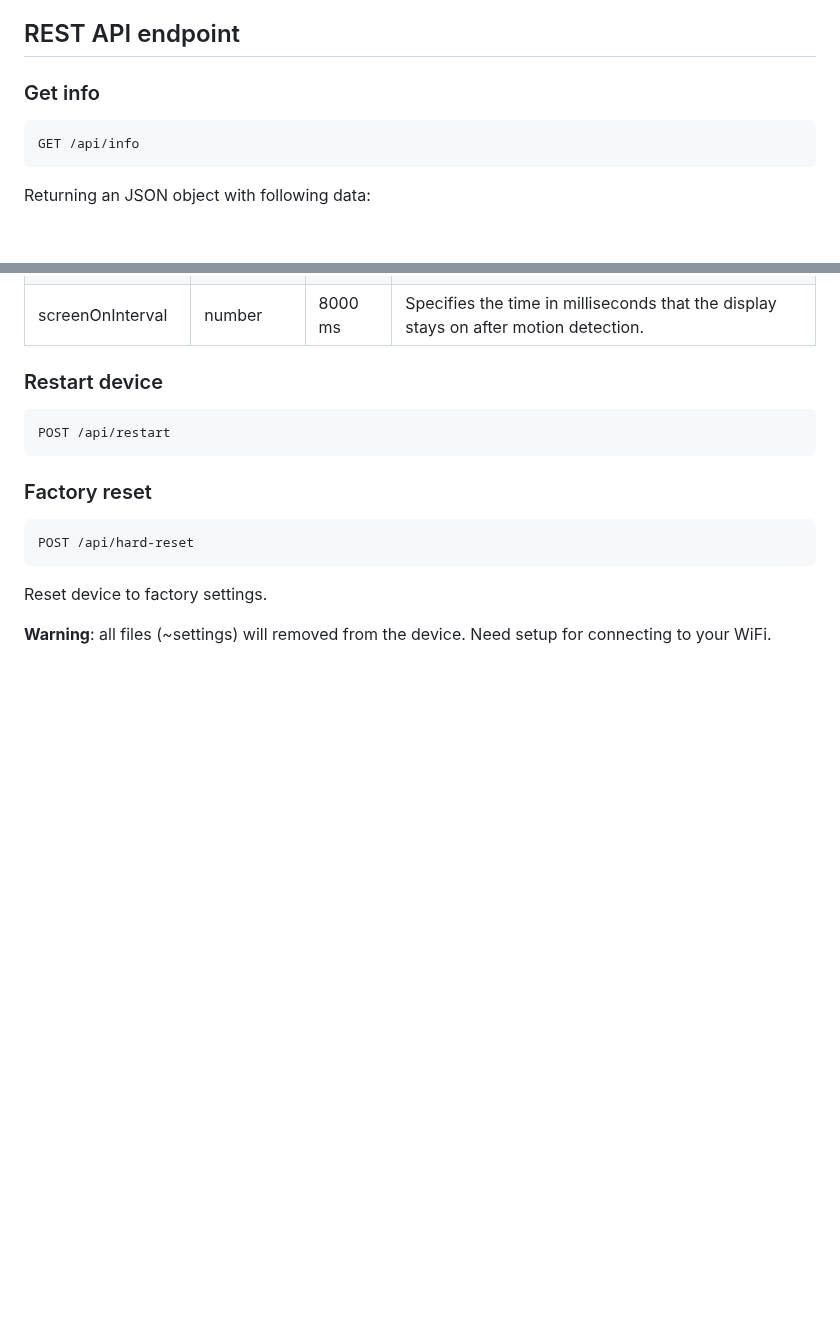
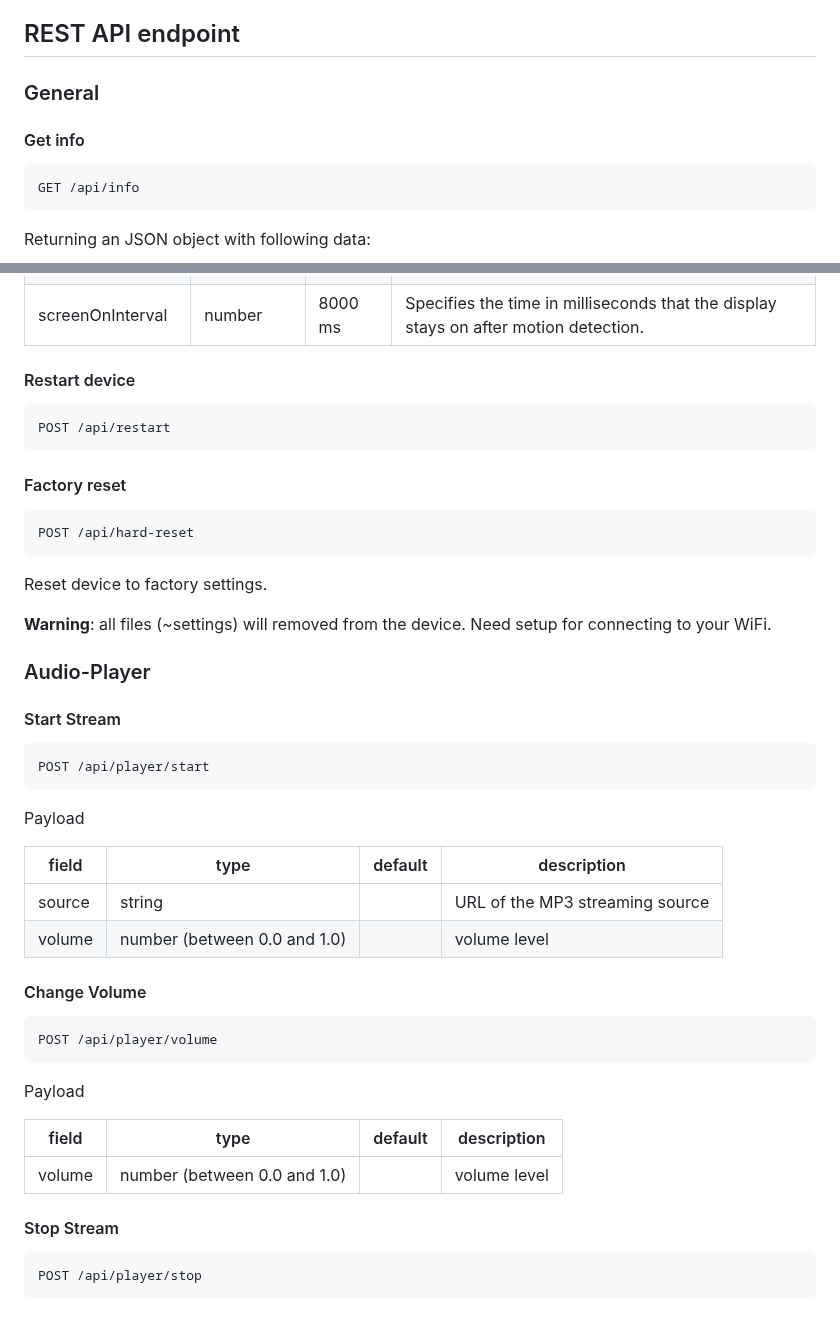
Before and after one commit to coding-lemur/bed-room-clock, a Markdown page: readme.md, 2 parts joined by grey strips. Drawn GitHub-style; blank space fills up the shorter version.

Commit message:
add documentation for player API

````diff
--- a/readme.md
+++ b/readme.md
@@ -71,7 +71,9 @@ Later I will include this setting also to the dashboard.
 
 ## REST API endpoint
 
-### Get info
+### General
+
+#### Get info
 
 ```http
 GET /api/info
@@ -124,13 +126,13 @@ Send payload as JSON in body.
 | screenOnDistance | number (0 - 255) | 18 cm   | Specifies the distance from the ultrasonic sensor in centimeters from when the display should be switched on. |
 | screenOnInterval | number           | 8000 ms | Specifies the time in milliseconds that the display stays on after motion detection.                          |
 
-### Restart device
+#### Restart device
 
 ```http
 POST /api/restart
 ```
 
-### Factory reset
+#### Factory reset
 
 ```http
 POST /api/hard-reset
@@ -139,3 +141,36 @@ POST /api/hard-reset
 Reset device to factory settings.
 
 **Warning**: all files (~settings) will removed from the device. Need setup for connecting to your WiFi.
+
+### Audio-Player
+
+#### Start Stream
+
+```http
+POST /api/player/start
+```
+
+Payload
+
+| field            | type             | default | description                                                                                                   |
+| ---------------- | ---------------- | ------- | ------------------------------------------------------------------------------------------------------------- |
+| source                                                                                | string | | URL of the MP3 streaming source
+| volume | number (between 0.0 and 1.0) |    | volume level |
+
+#### Change Volume
+
+```http
+POST /api/player/volume
+```
+
+Payload
+
+| field            | type             | default | description                                                                                                   |
+| ---------------- | ---------------- | ------- | ------------------------------------------------------------------------------------------------------------- |
+| volume | number (between 0.0 and 1.0) |    | volume level |
+
+#### Stop Stream
+
+```http
+POST /api/player/stop
+```
````
Also changed, not shown: other parts of readme.md (+2 -2 lines).
